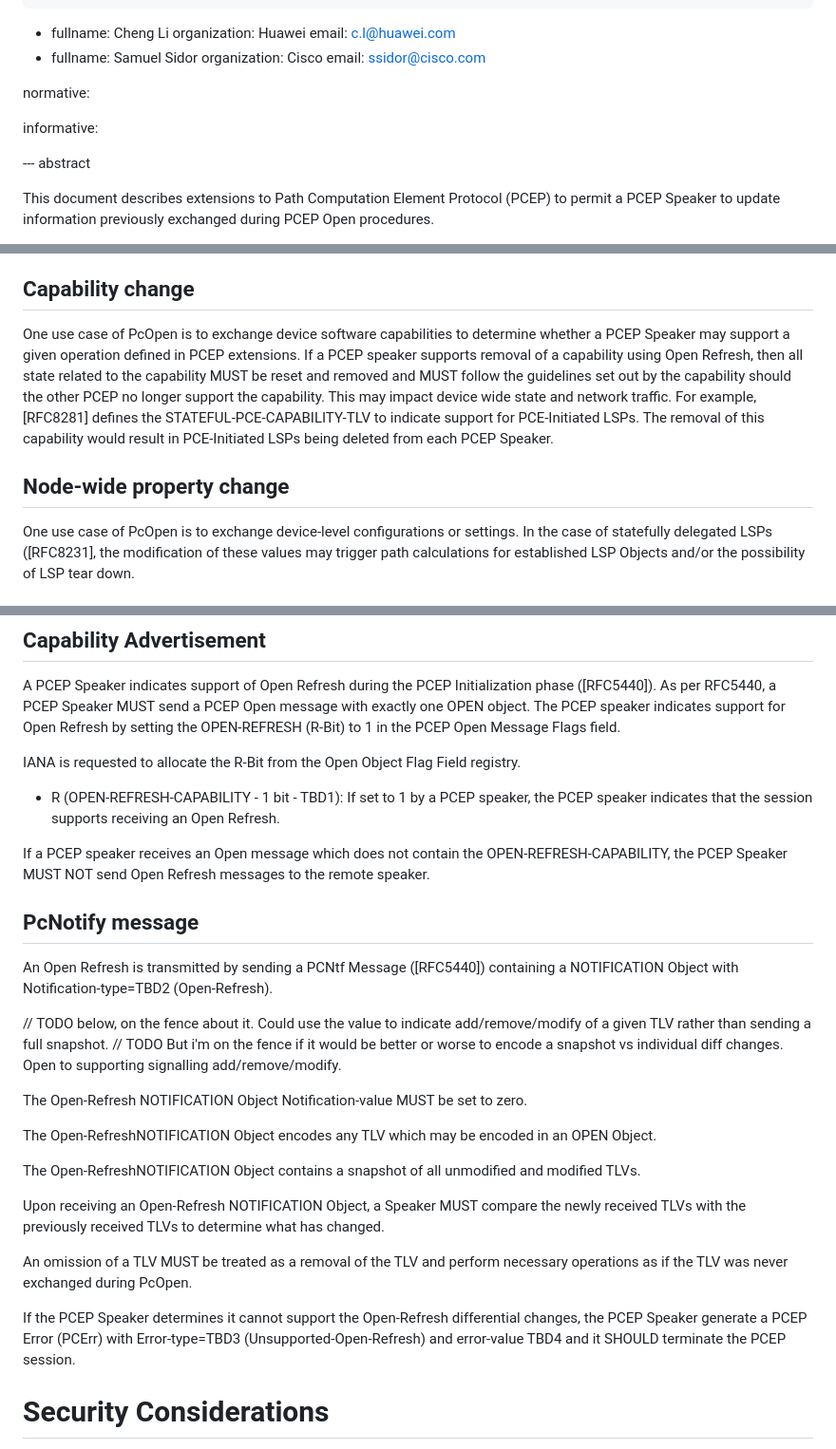
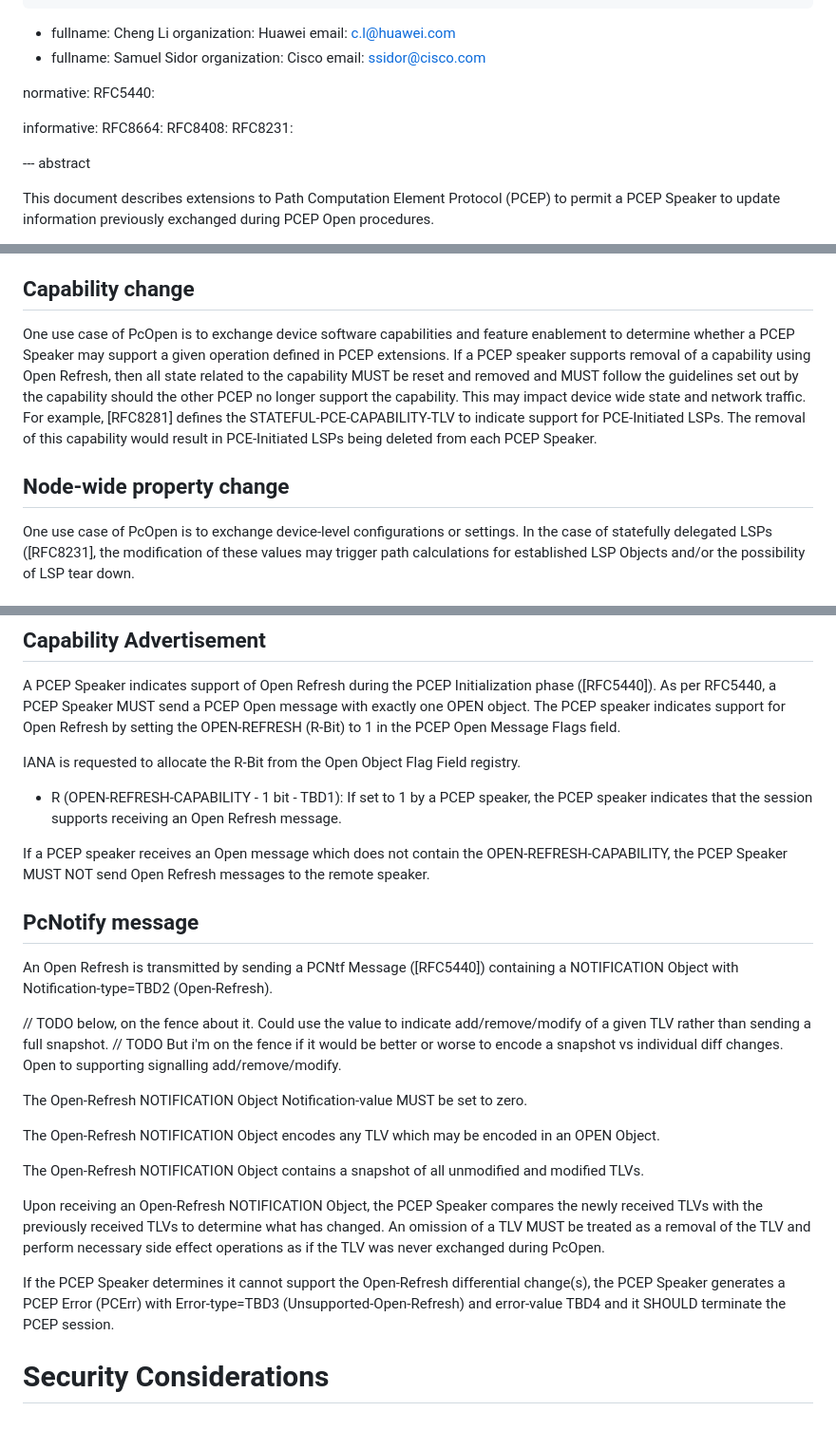
Before and after one commit to astone282/draft-stone-pce-update-open, a Markdown page: draft-stone-pce-update-open.md, 3 parts joined by grey strips. Shown at 95% size. Drawn GitHub-style; blank space fills up the shorter version.

```diff
--- a/draft-stone-pce-update-open.md
+++ b/draft-stone-pce-update-open.md
@@ -27,8 +27,12 @@ author:
     email: ssidor@cisco.com
 
 normative:
+  RFC5440:
 
 informative:
+  RFC8664:
+  RFC8408:
+  RFC8231:
 
 
 --- abstract
@@ -64,9 +68,10 @@ This section discusses some high level considerations that should be considered
 
 ## Capability change
 
-One use case of PcOpen is to exchange device software capabilities to determine whether a PCEP Speaker may support a given operation defined in PCEP extensions. If a PCEP speaker supports removal of a capability using Open Refresh, then all state related to the capability MUST be reset and removed and MUST follow the guidelines set out by the capability should the other PCEP no longer support the capability. This may impact device wide state and network traffic. For example, [RFC8281] defines the STATEFUL-PCE-CAPABILITY-TLV to indicate support for PCE-Initiated LSPs. The removal of this capability would result in PCE-Initiated LSPs being deleted from each PCEP Speaker.
+One use case of PcOpen is to exchange device software capabilities and feature enablement to determine whether a PCEP Speaker may support a given operation defined in PCEP extensions. If a PCEP speaker supports removal of a capability using Open Refresh, then all state related to the capability MUST be reset and removed and MUST follow the guidelines set out by the capability should the other PCEP no longer support the capability. This may impact device wide state and network traffic. For example, [RFC8281] defines the STATEFUL-PCE-CAPABILITY-TLV to indicate support for PCE-Initiated LSPs. The removal of this capability would result in PCE-Initiated LSPs being deleted from each PCEP Speaker.
 
 ## Node-wide property change
+
 One use case of PcOpen is to exchange device-level configurations or settings. In the case of statefully delegated LSPs ([RFC8231], the modification of these values may trigger path calculations for established LSP Objects and/or the possibility of LSP tear down.
 
 # Open Refresh Procedures
@@ -77,7 +82,7 @@ A PCEP Speaker indicates support of Open Refresh during the PCEP Initialization
 
 IANA is requested to allocate the R-Bit from the Open Object Flag Field registry.
 
-* R (OPEN-REFRESH-CAPABILITY - 1 bit - TBD1): If set to 1 by a PCEP speaker, the PCEP speaker indicates that the session supports receiving an Open Refresh.
+* R (OPEN-REFRESH-CAPABILITY - 1 bit - TBD1): If set to 1 by a PCEP speaker, the PCEP speaker indicates that the session supports receiving an Open Refresh message.
 
 If a PCEP speaker receives an Open message which does not contain the OPEN-REFRESH-CAPABILITY, the PCEP Speaker MUST NOT send Open Refresh messages to the remote speaker.
 
@@ -90,15 +95,13 @@ An Open Refresh is transmitted by sending a PCNtf Message ([RFC5440]) containing
 
 The Open-Refresh NOTIFICATION Object Notification-value MUST be set to zero.
 
-The Open-RefreshNOTIFICATION Object encodes any TLV which may be encoded in an OPEN Object.
+The Open-Refresh NOTIFICATION Object encodes any TLV which may be encoded in an OPEN Object.
 
-The Open-RefreshNOTIFICATION Object contains a snapshot of all unmodified and modified TLVs.
+The Open-Refresh NOTIFICATION Object contains a snapshot of all unmodified and modified TLVs.
 
-Upon receiving an Open-Refresh NOTIFICATION Object, a Speaker MUST compare the newly received TLVs with the previously received TLVs to determine what has changed.
+Upon receiving an Open-Refresh NOTIFICATION Object, the PCEP Speaker compares the newly received TLVs with the previously received TLVs to determine what has changed. An omission of a TLV MUST be treated as a removal of the TLV and perform necessary side effect operations as if the TLV was never exchanged during PcOpen.
 
-An omission of a TLV MUST be treated as a removal of the TLV and perform necessary operations as if the TLV was never exchanged during PcOpen.
-
-If the PCEP Speaker determines it cannot support the Open-Refresh differential changes, the PCEP Speaker generate a PCEP Error (PCErr) with Error-type=TBD3 (Unsupported-Open-Refresh) and error-value TBD4 and it SHOULD terminate the PCEP session.
+If the PCEP Speaker determines it cannot support the Open-Refresh differential change(s), the PCEP Speaker generates a PCEP Error (PCErr) with Error-type=TBD3 (Unsupported-Open-Refresh) and error-value TBD4 and it SHOULD terminate the PCEP session.
 
 
 # Security Considerations
```
